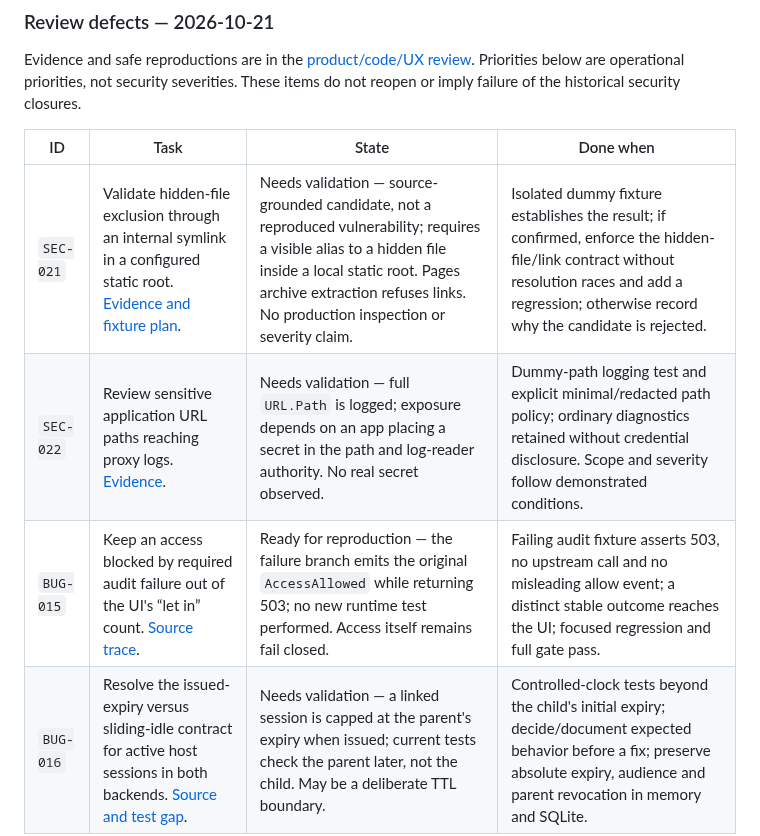
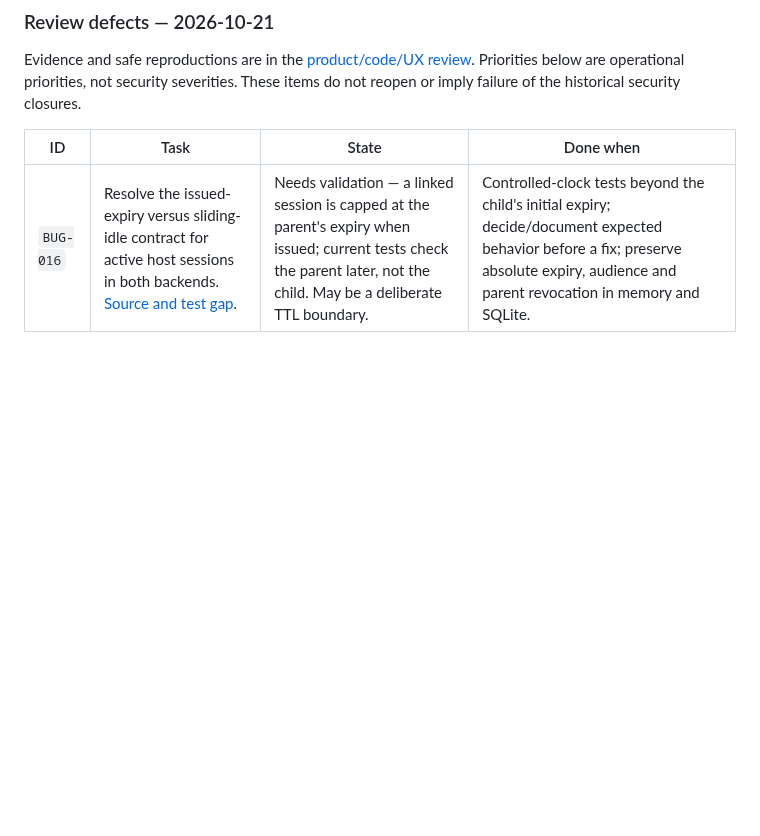
Before and after one commit to ozal-project/ozal, a Markdown page: docs/TO_IMPLEMENT.md, the part around the change. Rendered like a GitHub page; blank space fills up the shorter version.

Commit message:
Close static and audit reporting findings

```diff
--- a/docs/TO_IMPLEMENT.md
+++ b/docs/TO_IMPLEMENT.md
@@ -479,9 +479,6 @@ items do not reopen or imply failure of the historical security closures.
 
 | ID | Task | State | Done when |
 |---|---|---|---|
-| `SEC-021` | Validate hidden-file exclusion through an internal symlink in a configured static root. [Evidence and fixture plan](engineering.md#static-security-capacity-and-unused-code-review). | Needs validation — source-grounded candidate, not a reproduced vulnerability; requires a visible alias to a hidden file inside a local static root. Pages archive extraction refuses links. No production inspection or severity claim. | Isolated dummy fixture establishes the result; if confirmed, enforce the hidden-file/link contract without resolution races and add a regression; otherwise record why the candidate is rejected. |
-| `SEC-022` | Review sensitive application URL paths reaching proxy logs. [Evidence](engineering.md#static-security-capacity-and-unused-code-review). | Needs validation — full `URL.Path` is logged; exposure depends on an app placing a secret in the path and log-reader authority. No real secret observed. | Dummy-path logging test and explicit minimal/redacted path policy; ordinary diagnostics retained without credential disclosure. Scope and severity follow demonstrated conditions. |
-| `BUG-015` | Keep an access blocked by required audit failure out of the UI's “let in” count. [Source trace](engineering.md#static-security-capacity-and-unused-code-review). | Ready for reproduction — the failure branch emits the original `AccessAllowed` while returning 503; no new runtime test performed. Access itself remains fail closed. | Failing audit fixture asserts 503, no upstream call and no misleading allow event; a distinct stable outcome reaches the UI; focused regression and full gate pass. |
 | `BUG-016` | Resolve the issued-expiry versus sliding-idle contract for active host sessions in both backends. [Source and test gap](engineering.md#static-security-capacity-and-unused-code-review). | Needs validation — a linked session is capped at the parent's expiry when issued; current tests check the parent later, not the child. May be a deliberate TTL boundary. | Controlled-clock tests beyond the child's initial expiry; decide/document expected behavior before a fix; preserve absolute expiry, audience and parent revocation in memory and SQLite. |
 
 Capacity observations and test-only helpers from the same partial review are
```
Also changed, not shown: docs/IMPLEMENTED.md (+23 -0 lines).
